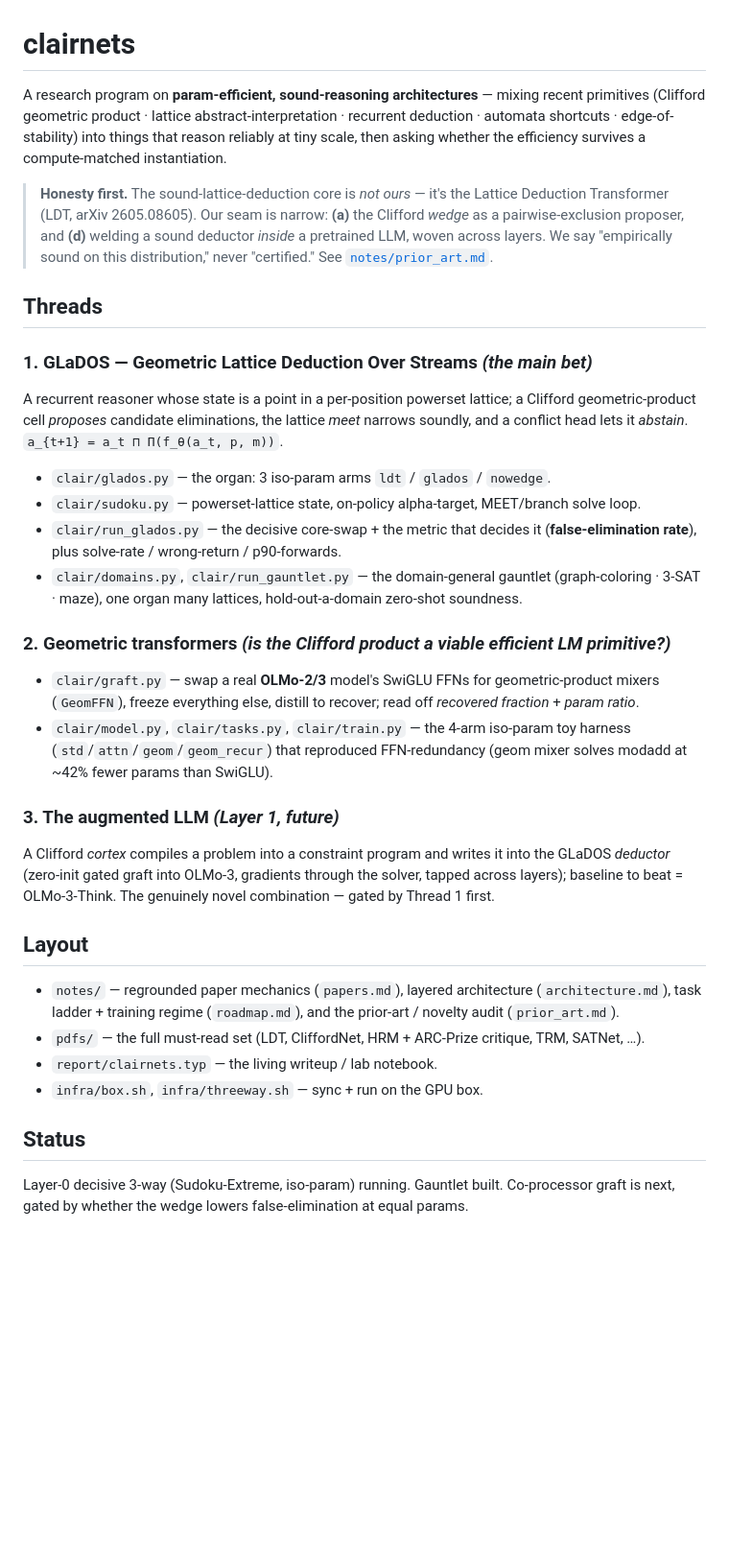
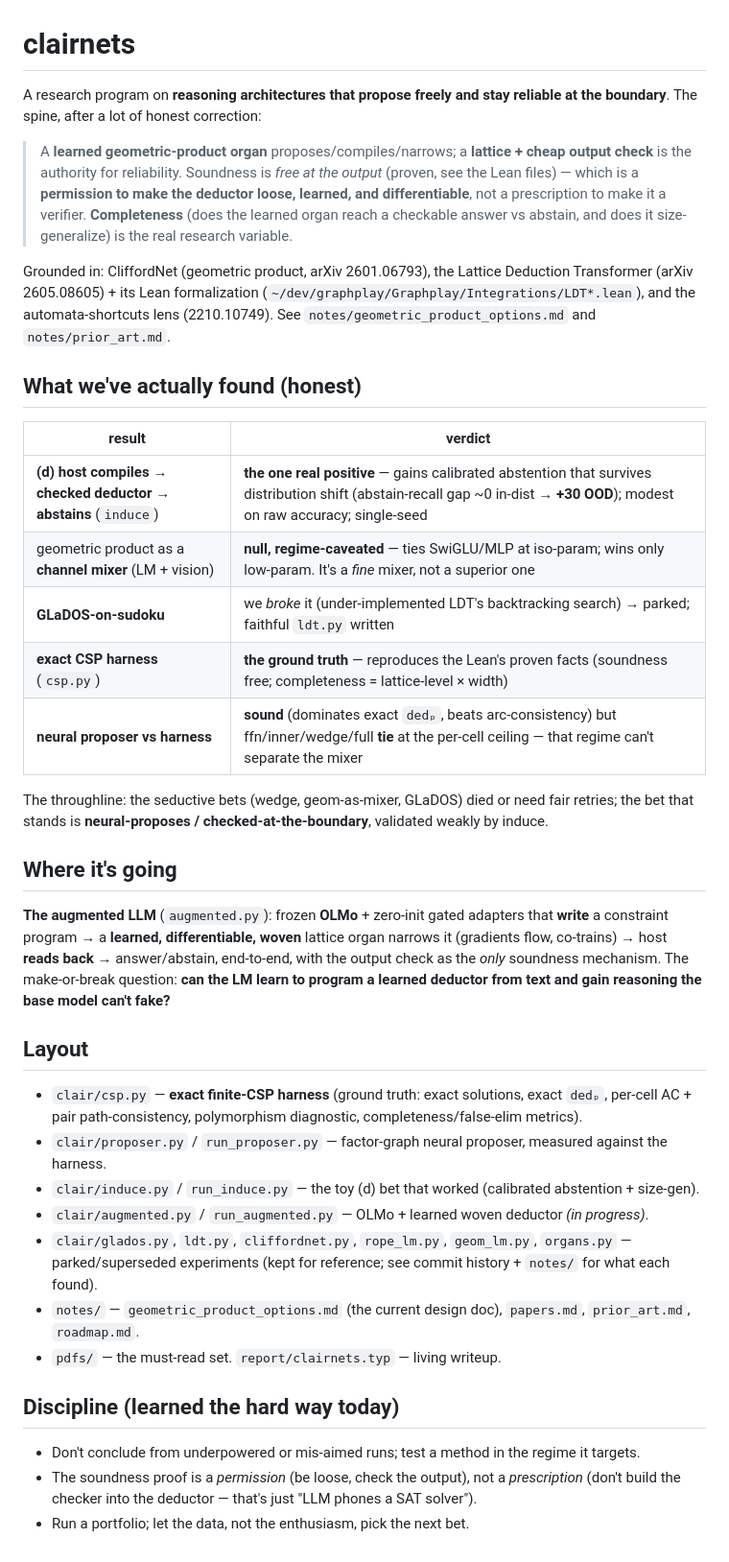
Before and after one commit to emberian/clairnets, a Markdown page: README.md, the part around the change. Shown at 96% size. Rendered like a GitHub page; blank space fills up the shorter version.

Commit message:
README: rewrite to the corrected state — bet is learned-proposer/checked-at-boundary (not 'the wedge'); honest findings table; augmented-LLM direction; the soundness-is-a-permission discipline

```diff
--- a/README.md
+++ b/README.md
@@ -1,48 +1,51 @@
 # clairnets
 
-A research program on **param-efficient, sound-reasoning architectures** — mixing recent primitives
-(Clifford geometric product · lattice abstract-interpretation · recurrent deduction · automata shortcuts
-· edge-of-stability) into things that reason reliably at tiny scale, then asking whether the efficiency
-survives a compute-matched instantiation.
+A research program on **reasoning architectures that propose freely and stay reliable at the boundary**.
+The spine, after a lot of honest correction:
 
-> **Honesty first.** The sound-lattice-deduction core is *not ours* — it's the Lattice Deduction
-> Transformer (LDT, arXiv 2605.08605). Our seam is narrow: **(a)** the Clifford *wedge* as a
-> pairwise-exclusion proposer, and **(d)** welding a sound deductor *inside* a pretrained LLM, woven
-> across layers. We say "empirically sound on this distribution," never "certified." See
-> [`notes/prior_art.md`](notes/prior_art.md).
+> A **learned geometric-product organ** proposes/compiles/narrows; a **lattice + cheap output check** is
+> the authority for reliability. Soundness is *free at the output* (proven, see the Lean files) — which is
+> a **permission to make the deductor loose, learned, and differentiable**, not a prescription to make it a
+> verifier. **Completeness** (does the learned organ reach a checkable answer vs abstain, and does it
+> size-generalize) is the real research variable.
 
-## Threads
+Grounded in: CliffordNet (geometric product, arXiv 2601.06793), the Lattice Deduction Transformer
+(arXiv 2605.08605) + its Lean formalization (`~/dev/graphplay/Graphplay/Integrations/LDT*.lean`), and the
+automata-shortcuts lens (2210.10749). See `notes/geometric_product_options.md` and `notes/prior_art.md`.
 
-### 1. GLaDOS — Geometric Lattice Deduction Over Streams  *(the main bet)*
-A recurrent reasoner whose state is a point in a per-position powerset lattice; a Clifford
-geometric-product cell *proposes* candidate eliminations, the lattice *meet* narrows soundly, and a
-conflict head lets it *abstain*.  `a_{t+1} = a_t ⊓ Π(f_θ(a_t, p, m))`.
-- `clair/glados.py` — the organ: 3 iso-param arms `ldt` / `glados` / `nowedge`.
-- `clair/sudoku.py` — powerset-lattice state, on-policy alpha-target, MEET/branch solve loop.
-- `clair/run_glados.py` — the decisive core-swap + the metric that decides it (**false-elimination rate**),
-  plus solve-rate / wrong-return / p90-forwards.
-- `clair/domains.py`, `clair/run_gauntlet.py` — the domain-general gauntlet (graph-coloring · 3-SAT · maze),
-  one organ many lattices, hold-out-a-domain zero-shot soundness.
+## What we've actually found (honest)
 
-### 2. Geometric transformers  *(is the Clifford product a viable efficient LM primitive?)*
-- `clair/graft.py` — swap a real **OLMo-2/3** model's SwiGLU FFNs for geometric-product mixers (`GeomFFN`),
-  freeze everything else, distill to recover; read off *recovered fraction* + *param ratio*.
-- `clair/model.py`, `clair/tasks.py`, `clair/train.py` — the 4-arm iso-param toy harness
-  (`std`/`attn`/`geom`/`geom_recur`) that reproduced FFN-redundancy (geom mixer solves modadd at ~42%
-  fewer params than SwiGLU).
+| result | verdict |
+|---|---|
+| **(d) host compiles → checked deductor → abstains** (`induce`) | **the one real positive** — gains calibrated abstention that survives distribution shift (abstain-recall gap ~0 in-dist → **+30 OOD**); modest on raw accuracy; single-seed |
+| geometric product as a **channel mixer** (LM + vision) | **null, regime-caveated** — ties SwiGLU/MLP at iso-param; wins only low-param. It's a *fine* mixer, not a superior one |
+| **GLaDOS-on-sudoku** | we *broke* it (under-implemented LDT's backtracking search) → parked; faithful `ldt.py` written |
+| **exact CSP harness** (`csp.py`) | **the ground truth** — reproduces the Lean's proven facts (soundness free; completeness = lattice-level × width) |
+| **neural proposer vs harness** | **sound** (dominates exact `dedₚ`, beats arc-consistency) but ffn/inner/wedge/full **tie** at the per-cell ceiling — that regime can't separate the mixer |
 
-### 3. The augmented LLM  *(Layer 1, future)*
-A Clifford *cortex* compiles a problem into a constraint program and writes it into the GLaDOS *deductor*
-(zero-init gated graft into OLMo-3, gradients through the solver, tapped across layers); baseline to beat
-= OLMo-3-Think. The genuinely novel combination — gated by Thread 1 first.
+The throughline: the seductive bets (wedge, geom-as-mixer, GLaDOS) died or need fair retries; the bet that
+stands is **neural-proposes / checked-at-the-boundary**, validated weakly by induce.
+
+## Where it's going
+**The augmented LLM** (`augmented.py`): frozen **OLMo** + zero-init gated adapters that **write** a constraint
+program → a **learned, differentiable, woven** lattice organ narrows it (gradients flow, co-trains) → host
+**reads back** → answer/abstain, end-to-end, with the output check as the *only* soundness mechanism.
+The make-or-break question: **can the LM learn to program a learned deductor from text and gain reasoning the
+base model can't fake?**
 
 ## Layout
-- `notes/` — regrounded paper mechanics (`papers.md`), layered architecture (`architecture.md`),
-  task ladder + training regime (`roadmap.md`), and the prior-art / novelty audit (`prior_art.md`).
-- `pdfs/` — the full must-read set (LDT, CliffordNet, HRM + ARC-Prize critique, TRM, SATNet, …).
-- `report/clairnets.typ` — the living writeup / lab notebook.
-- `infra/box.sh`, `infra/threeway.sh` — sync + run on the GPU box.
+- `clair/csp.py` — **exact finite-CSP harness** (ground truth: exact solutions, exact `dedₚ`, per-cell AC +
+  pair path-consistency, polymorphism diagnostic, completeness/false-elim metrics).
+- `clair/proposer.py` / `run_proposer.py` — factor-graph neural proposer, measured against the harness.
+- `clair/induce.py` / `run_induce.py` — the toy (d) bet that worked (calibrated abstention + size-gen).
+- `clair/augmented.py` / `run_augmented.py` — OLMo + learned woven deductor *(in progress)*.
+- `clair/glados.py`, `ldt.py`, `cliffordnet.py`, `rope_lm.py`, `geom_lm.py`, `organs.py` — parked/superseded
+  experiments (kept for reference; see commit history + `notes/` for what each found).
+- `notes/` — `geometric_product_options.md` (the current design doc), `papers.md`, `prior_art.md`, `roadmap.md`.
+- `pdfs/` — the must-read set. `report/clairnets.typ` — living writeup.
 
-## Status
-Layer-0 decisive 3-way (Sudoku-Extreme, iso-param) running. Gauntlet built. Co-processor graft is next,
-gated by whether the wedge lowers false-elimination at equal params.
+## Discipline (learned the hard way today)
+- Don't conclude from underpowered or mis-aimed runs; test a method in the regime it targets.
+- The soundness proof is a *permission* (be loose, check the output), not a *prescription* (don't build the
+  checker into the deductor — that's just "LLM phones a SAT solver").
+- Run a portfolio; let the data, not the enthusiasm, pick the next bet.
```
